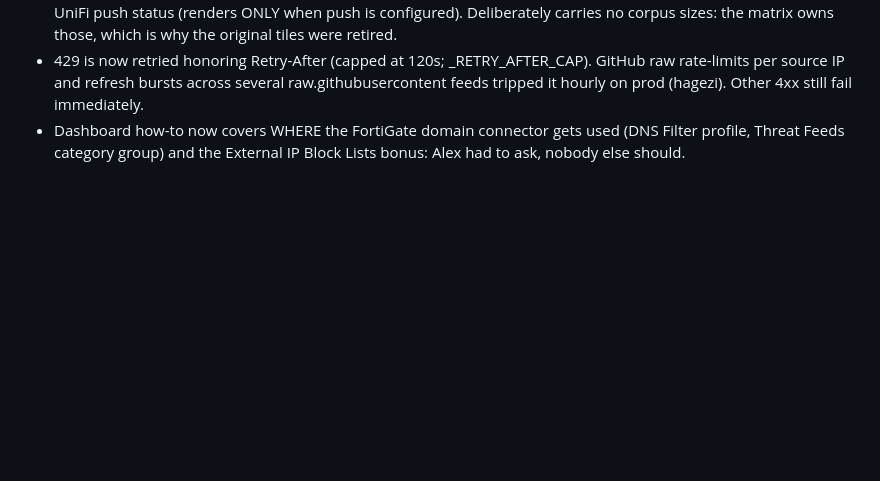
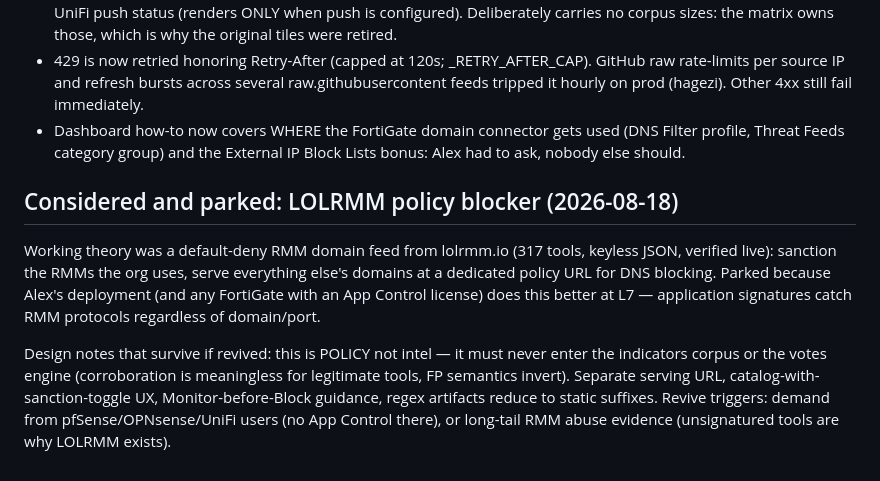
Before and after one commit to alexlinos/threat-feed-me, a Markdown page: CLAUDE.md, the part around the change. Drawn GitHub-style; blank space fills up the shorter version.

Commit message:
CLAUDE.md: park the LOLRMM blocker with its rationale
FortiGate App Control does this better at L7 for licensed deployments;
the residual case (317-tool long tail, App-Control-less firewalls) is
recorded with the policy-not-intel design constraint so a future revival
doesn't rediscover it from scratch.

```diff
--- a/CLAUDE.md
+++ b/CLAUDE.md
@@ -284,3 +284,20 @@ Things that CHANGED vs. the design above, for whoever reads it later:
 - Dashboard how-to now covers WHERE the FortiGate domain connector gets
   used (DNS Filter profile, Threat Feeds category group) and the External
   IP Block Lists bonus: Alex had to ask, nobody else should.
+
+## Considered and parked: LOLRMM policy blocker (2026-08-18)
+
+Working theory was a default-deny RMM domain feed from lolrmm.io (317
+tools, keyless JSON, verified live): sanction the RMMs the org uses,
+serve everything else's domains at a dedicated policy URL for DNS
+blocking. Parked because Alex's deployment (and any FortiGate with an
+App Control license) does this better at L7 — application signatures
+catch RMM protocols regardless of domain/port.
+
+Design notes that survive if revived: this is POLICY not intel — it must
+never enter the indicators corpus or the votes engine (corroboration is
+meaningless for legitimate tools, FP semantics invert). Separate serving
+URL, catalog-with-sanction-toggle UX, Monitor-before-Block guidance,
+regex artifacts reduce to static suffixes. Revive triggers: demand from
+pfSense/OPNsense/UniFi users (no App Control there), or long-tail RMM
+abuse evidence (unsignatured tools are why LOLRMM exists).
```
